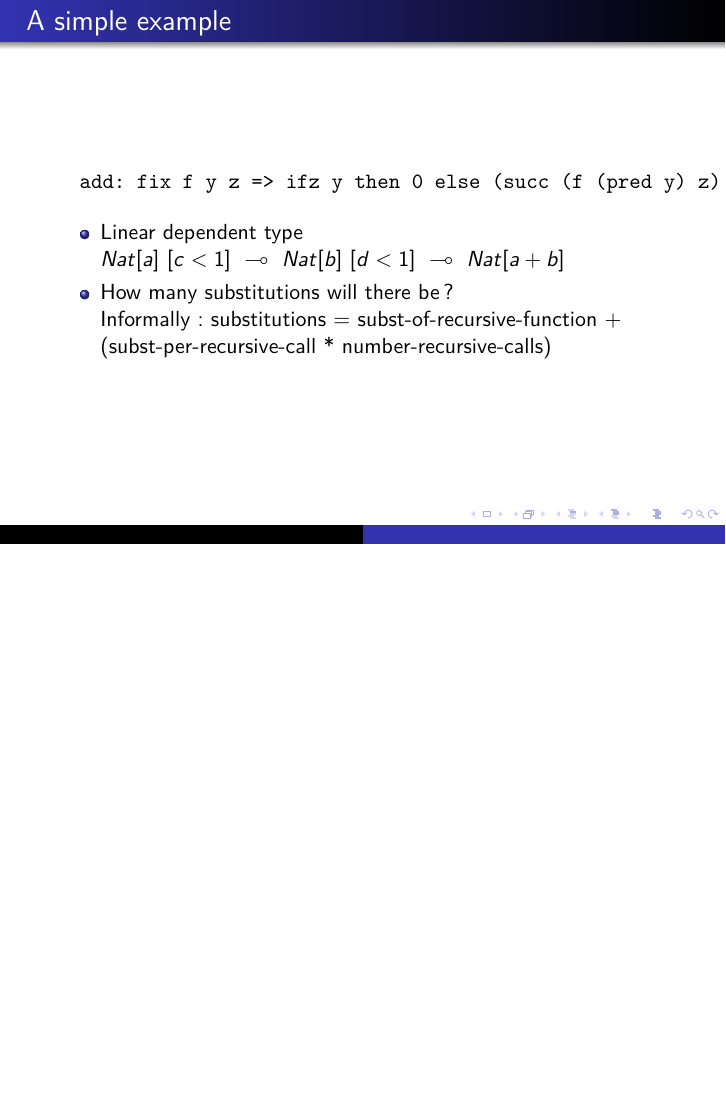
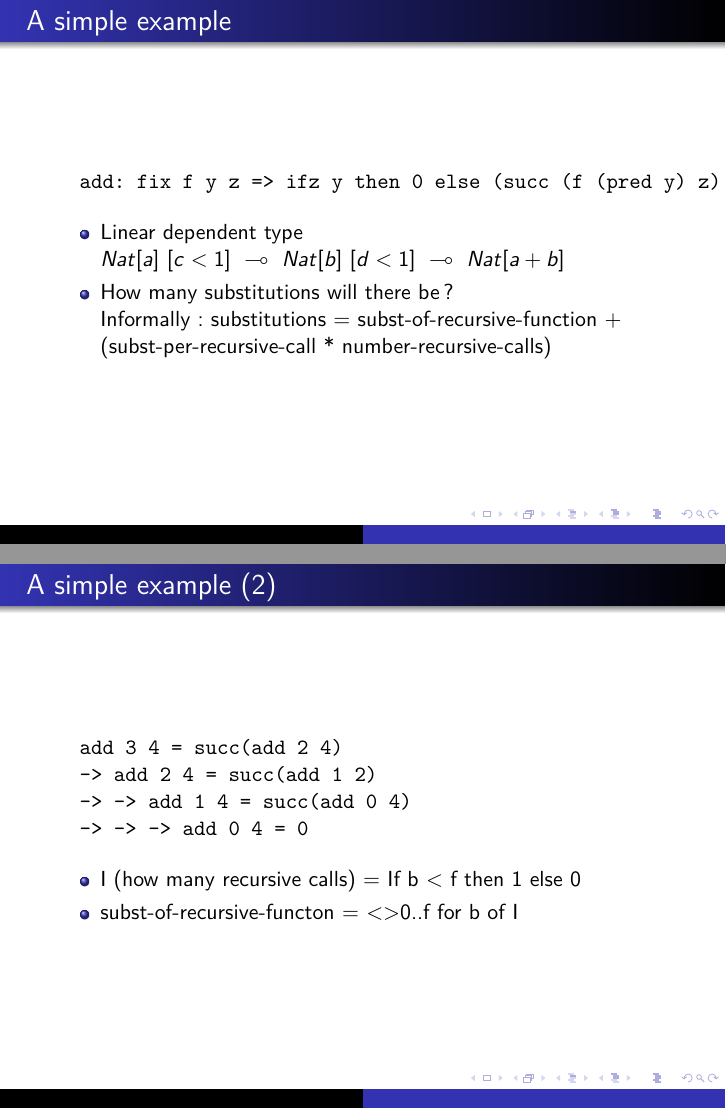
Before and after one commit to Thriim/tep-dlpcf, LaTeX slides (presentation.tex): page 5 of 6 before the commit and pages 5 and 6 of 7 after it, the two joined at a grey line, the shorter picture padded with empty space. Compiled offline with pdfLaTeX.

Commit message:
Add example(1)

```diff
--- a/presentation.tex
+++ b/presentation.tex
@@ -85,6 +85,24 @@ $\sigma_{n}~\multimap~\tau$
 \end{itemize}
 \end{frame}
 
+\begin{frame}[fragile]
+\frametitle{A simple example (2)}
+
+\begin{verbatim}
+  add 3 4 = succ(add 2 4)
+  -> add 2 4 = succ(add 1 2)
+  -> -> add 1 4 = succ(add 0 4)
+  -> -> -> add 0 4 = 0
+\end{verbatim}
+\begin{itemize}
+\item I (how many recursive calls) = If b < f then 1 else 0
+\item subst-of-recursive-functon = <>0..f for b of I
+  % Epsilon will save us:
+  %add is substituted 4 times (last time it's substituted even if its not
+  %called)
+\end{itemize}
+\end{frame}
+
 \begin{frame}
 \frametitle{Compilation in an abstract machine}
 
```
Also changed, not shown: presentation.tex (1 more changed lines).
